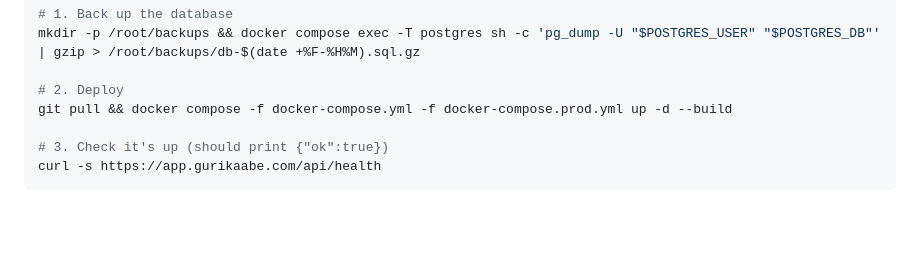
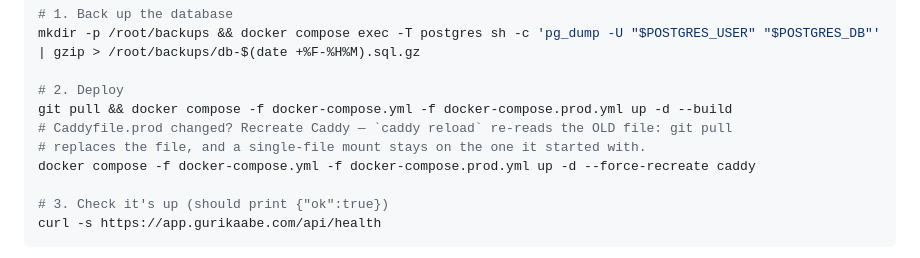
Before and after one commit to Mansur2001/ghost-merchant, a Markdown page: COMMANDS.md, the part around the change. Drawn GitHub-style; blank space fills up the shorter version.

```diff
--- a/COMMANDS.md
+++ b/COMMANDS.md
@@ -65,6 +65,9 @@ mkdir -p /root/backups && docker compose exec -T postgres sh -c 'pg_dump -U "$PO
 
 # 2. Deploy
 git pull && docker compose -f docker-compose.yml -f docker-compose.prod.yml up -d --build
+# Caddyfile.prod changed? Recreate Caddy — `caddy reload` re-reads the OLD file: git pull
+# replaces the file, and a single-file mount stays on the one it started with.
+docker compose -f docker-compose.yml -f docker-compose.prod.yml up -d --force-recreate caddy
 
 # 3. Check it's up (should print {"ok":true})
 curl -s https://app.gurikaabe.com/api/health
```
Also changed, not shown: docs/history/2026-11-08-navigation-push.md (+6 -1 lines).
